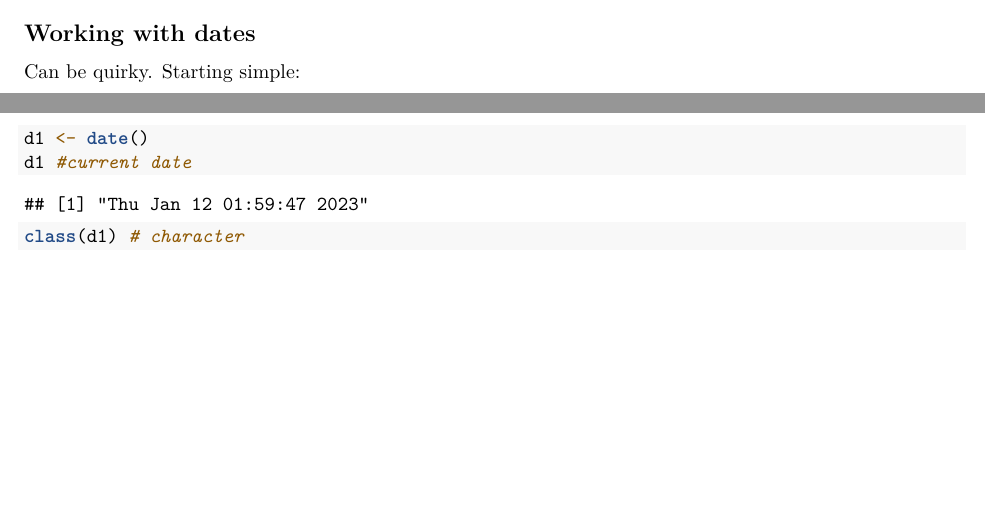
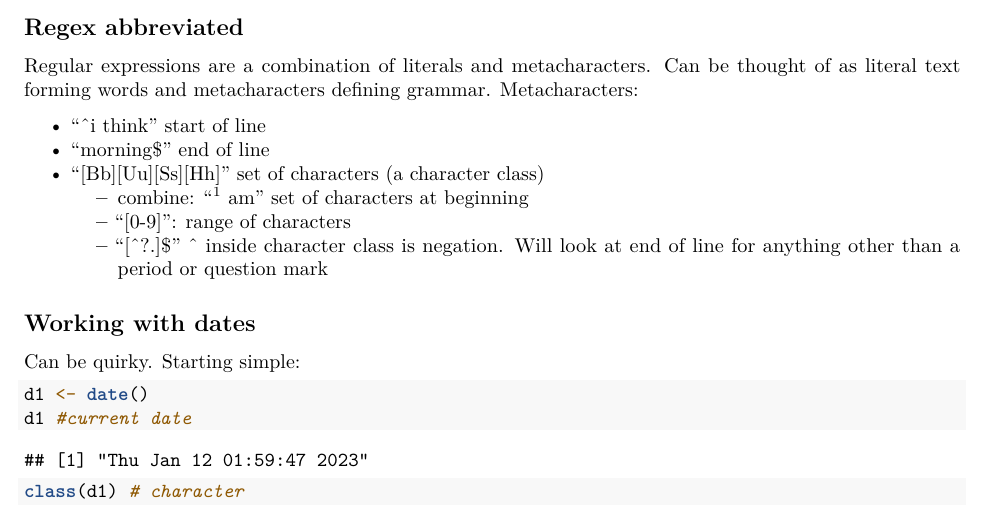
Before and after one commit to Faraday108/datasciencecoursera, an R Markdown document (Getting_and_Cleaning_Data.Rmd): two parts of pages 29 and 30 of 31 before the commit and part of page 30 of 31 after it, the two joined at a grey line, cut at the place of the change, the shorter picture padded with empty space. Rendered offline with R 4.5, knitr and Pandoc, then LaTeX, with nearby package versions; code that draws random numbers runs with fixed seeds of ours; some code elsewhere in the file could not run offline; common packages that the code uses without loading them are loaded.

Commit message:
Worked on abbreviated Reges, finished part I

```diff
--- a/Getting_and_Cleaning_Data.Rmd
+++ b/Getting_and_Cleaning_Data.Rmd
@@ -1109,6 +1109,17 @@ Important points about text in data sets
 
 I lost notes due to forgetting to save. There was a substantial section on regex for which a reference sheet can be found. https://evoldyn.gitlab.io/evomics-2018/ref-sheets/R_strings.pdf
 
+## Regex abbreviated
+Regular expressions are a combination of literals and metacharacters. Can be thought of as literal text forming words and metacharacters defining grammar.
+Metacharacters:
+
+* "^i think" start of line
+* "morning$" end of line
+* "[Bb][Uu][Ss][Hh]" set of characters (a character class)
+  + combine: "^[Ii] am" set of characters at beginning
+  + "[0-9]": range of characters
+  + "[^?.]$" ^ inside character class is negation. Will look at end of line for anything other than a period or question mark
+
 ## Working with dates
 Can be quirky.
 Starting simple:
```
